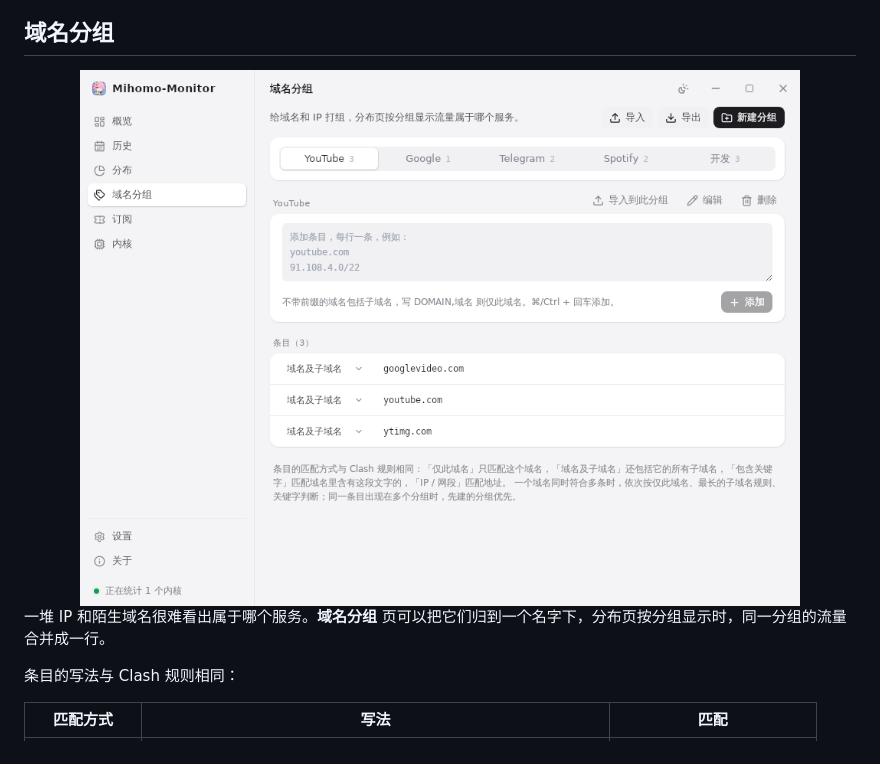
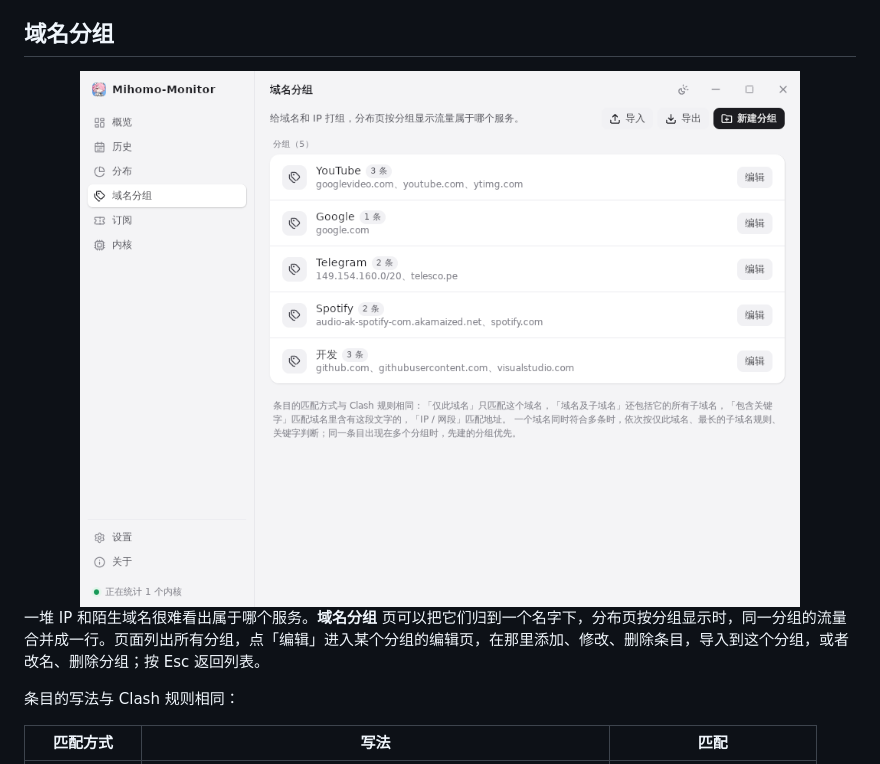
Before and after one commit to EverettRain/Mihomo-Monitor, a Markdown page: README.md, the part around the change. Rendered like a GitHub page; pictures changed too: docs/images/groups.png.

```diff
--- a/README.md
+++ b/README.md
@@ -122,7 +122,7 @@ unix socket 与 Windows 命名管道不需要 secret（mihomo 不在这两个通
 <img src="docs/images/groups.png" alt="域名分组页" width="720">
 </div>
 
-一堆 IP 和陌生域名很难看出属于哪个服务。**域名分组** 页可以把它们归到一个名字下，分布页按分组显示时，同一分组的流量合并成一行。
+一堆 IP 和陌生域名很难看出属于哪个服务。**域名分组** 页可以把它们归到一个名字下，分布页按分组显示时，同一分组的流量合并成一行。页面列出所有分组，点「编辑」进入某个分组的编辑页，在那里添加、修改、删除条目，导入到这个分组，或者改名、删除分组；按 Esc 返回列表。
 
 条目的写法与 Clash 规则相同：
 
```
Also changed, not shown: 1 other file.
